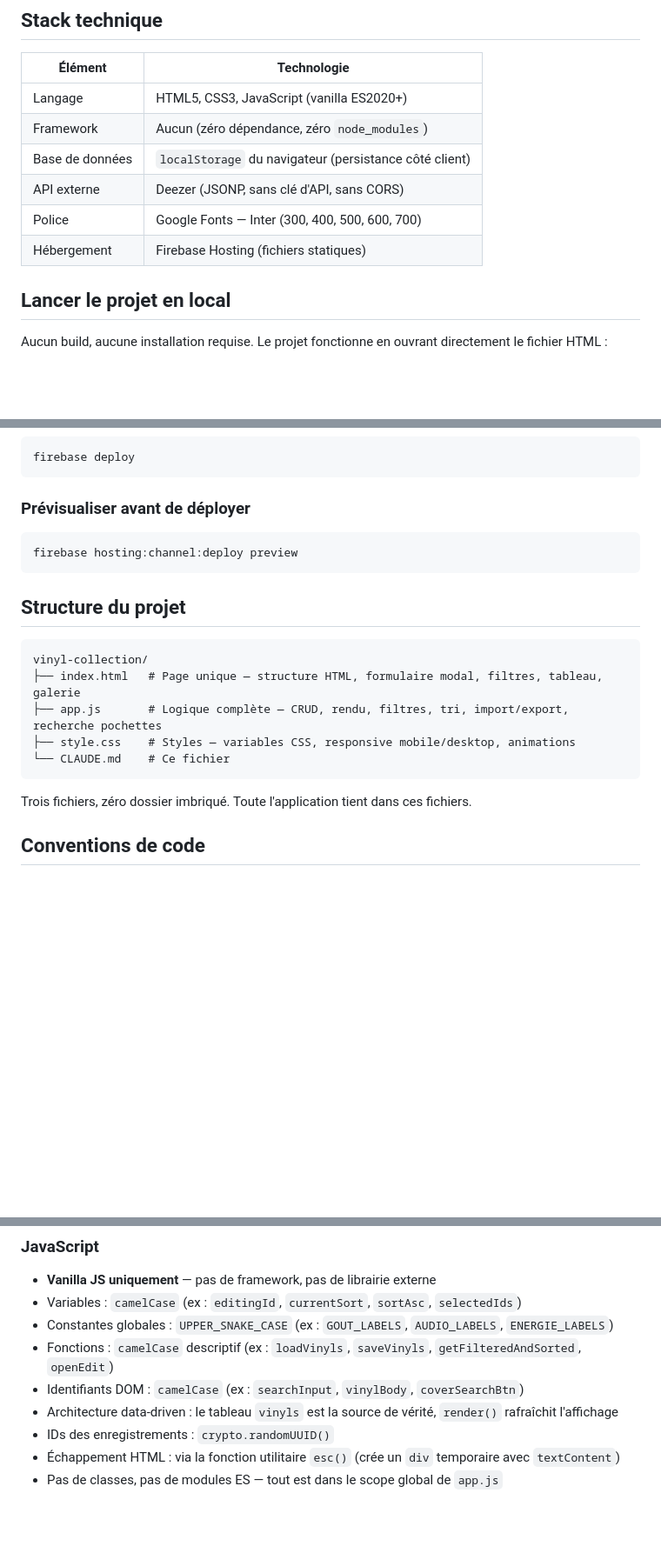
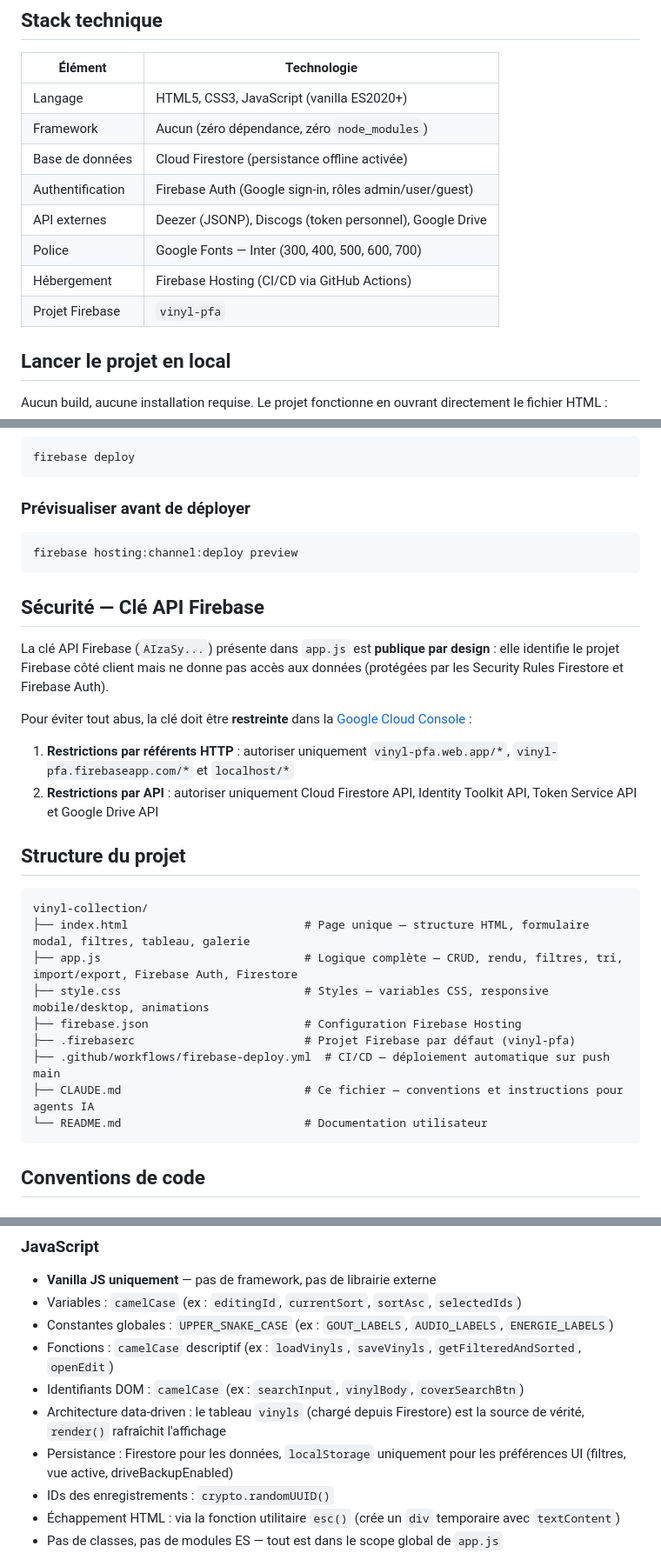
Before and after one commit to pfauquenot/vinyl-collection, a Markdown page: CLAUDE.md, 3 parts joined by grey strips. Shown at 87% size. Drawn GitHub-style; blank space fills up the shorter version.

````diff
--- a/CLAUDE.md
+++ b/CLAUDE.md
@@ -8,10 +8,12 @@ Application web de gestion de collection de disques vinyles. Permet de catalogue
 | --------------- | -------------------------------------------------------- |
 | Langage         | HTML5, CSS3, JavaScript (vanilla ES2020+)                |
 | Framework       | Aucun (zéro dépendance, zéro `node_modules`)             |
-| Base de données | `localStorage` du navigateur (persistance côté client)   |
-| API externe     | Deezer (JSONP, sans clé d'API, sans CORS)                |
+| Base de données | Cloud Firestore (persistance offline activée)            |
+| Authentification| Firebase Auth (Google sign-in, rôles admin/user/guest)   |
+| API externes    | Deezer (JSONP), Discogs (token personnel), Google Drive  |
 | Police          | Google Fonts — Inter (300, 400, 500, 600, 700)           |
-| Hébergement     | Firebase Hosting (fichiers statiques)                    |
+| Hébergement     | Firebase Hosting (CI/CD via GitHub Actions)               |
+| Projet Firebase | `vinyl-pfa`                                              |
 
 ## Lancer le projet en local
 
@@ -60,17 +62,28 @@ firebase deploy
 firebase hosting:channel:deploy preview
 ```
 
+## Sécurité — Clé API Firebase
+
+La clé API Firebase (`AIzaSy...`) présente dans `app.js` est **publique par design** : elle identifie le projet Firebase côté client mais ne donne pas accès aux données (protégées par les Security Rules Firestore et Firebase Auth).
+
+Pour éviter tout abus, la clé doit être **restreinte** dans la [Google Cloud Console](https://console.cloud.google.com/apis/credentials?project=vinyl-pfa) :
+
+1. **Restrictions par référents HTTP** : autoriser uniquement `vinyl-pfa.web.app/*`, `vinyl-pfa.firebaseapp.com/*` et `localhost/*`
+2. **Restrictions par API** : autoriser uniquement Cloud Firestore API, Identity Toolkit API, Token Service API et Google Drive API
+
 ## Structure du projet
 
 ```
 vinyl-collection/
-├── index.html   # Page unique — structure HTML, formulaire modal, filtres, tableau, galerie
-├── app.js       # Logique complète — CRUD, rendu, filtres, tri, import/export, recherche pochettes
-├── style.css    # Styles — variables CSS, responsive mobile/desktop, animations
-└── CLAUDE.md    # Ce fichier
+├── index.html                          # Page unique — structure HTML, formulaire modal, filtres, tableau, galerie
+├── app.js                              # Logique complète — CRUD, rendu, filtres, tri, import/export, Firebase Auth, Firestore
+├── style.css                           # Styles — variables CSS, responsive mobile/desktop, animations
+├── firebase.json                       # Configuration Firebase Hosting
+├── .firebaserc                         # Projet Firebase par défaut (vinyl-pfa)
+├── .github/workflows/firebase-deploy.yml  # CI/CD — déploiement automatique sur push main
+├── CLAUDE.md                           # Ce fichier — conventions et instructions pour agents IA
+└── README.md                           # Documentation utilisateur
 ```
-
-Trois fichiers, zéro dossier imbriqué. Toute l'application tient dans ces fichiers.
 
 ## Conventions de code
 
@@ -87,7 +100,8 @@ Trois fichiers, zéro dossier imbriqué. Toute l'application tient dans ces fich
 - Constantes globales : `UPPER_SNAKE_CASE` (ex : `GOUT_LABELS`, `AUDIO_LABELS`, `ENERGIE_LABELS`)
 - Fonctions : `camelCase` descriptif (ex : `loadVinyls`, `saveVinyls`, `getFilteredAndSorted`, `openEdit`)
 - Identifiants DOM : `camelCase` (ex : `searchInput`, `vinylBody`, `coverSearchBtn`)
-- Architecture data-driven : le tableau `vinyls` est la source de vérité, `render()` rafraîchit l'affichage
+- Architecture data-driven : le tableau `vinyls` (chargé depuis Firestore) est la source de vérité, `render()` rafraîchit l'affichage
+- Persistance : Firestore pour les données, `localStorage` uniquement pour les préférences UI (filtres, vue active, driveBackupEnabled)
 - IDs des enregistrements : `crypto.randomUUID()`
 - Échappement HTML : via la fonction utilitaire `esc()` (crée un `div` temporaire avec `textContent`)
 - Pas de classes, pas de modules ES — tout est dans le scope global de `app.js`
````
Also changed, not shown: README.md (+31 -14 lines).
